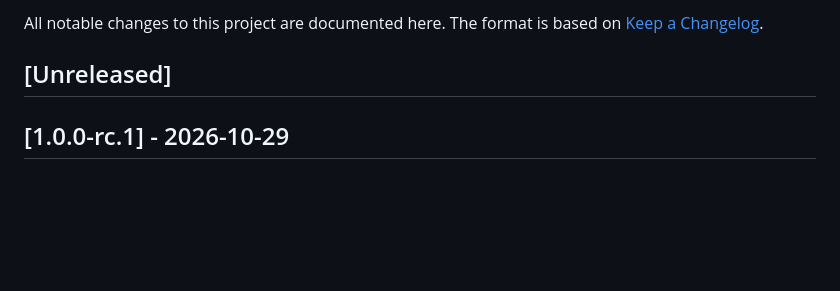
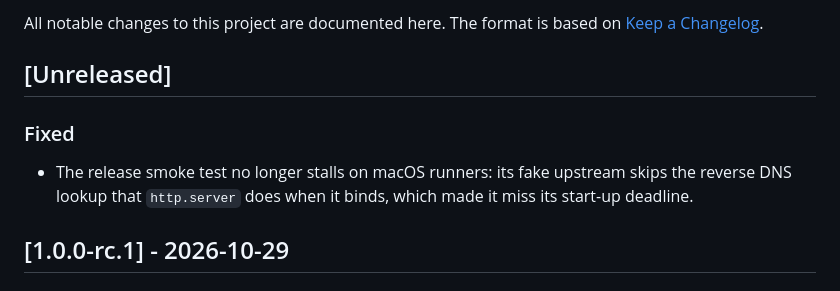
Before and after one commit to sostenes198/tokred, a Markdown page: CHANGELOG.md, the part around the change. GitHub-like rendering; blank space fills up the shorter version.

```diff
--- a/CHANGELOG.md
+++ b/CHANGELOG.md
@@ -5,6 +5,10 @@
 All notable changes to this project are documented here. The format is based on [Keep a Changelog](https://keepachangelog.com/en/1.1.0/).
 
 ## [Unreleased]
+
+### Fixed
+
+- The release smoke test no longer stalls on macOS runners: its fake upstream skips the reverse DNS lookup that `http.server` does when it binds, which made it miss its start-up deadline.
 
 ## [1.0.0-rc.1] - 2026-10-29
 
```
Also changed, not shown: CHANGELOG.pt-BR.md (+4 -0 lines).
